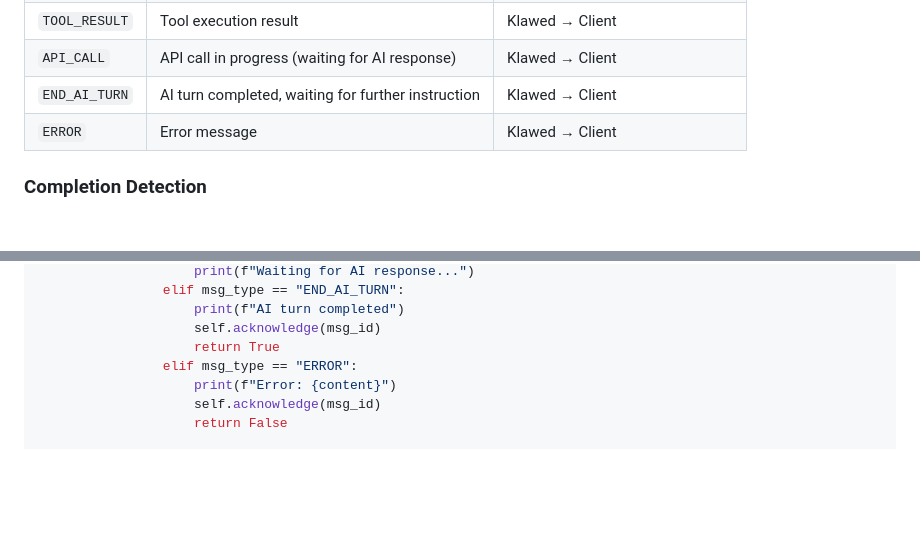
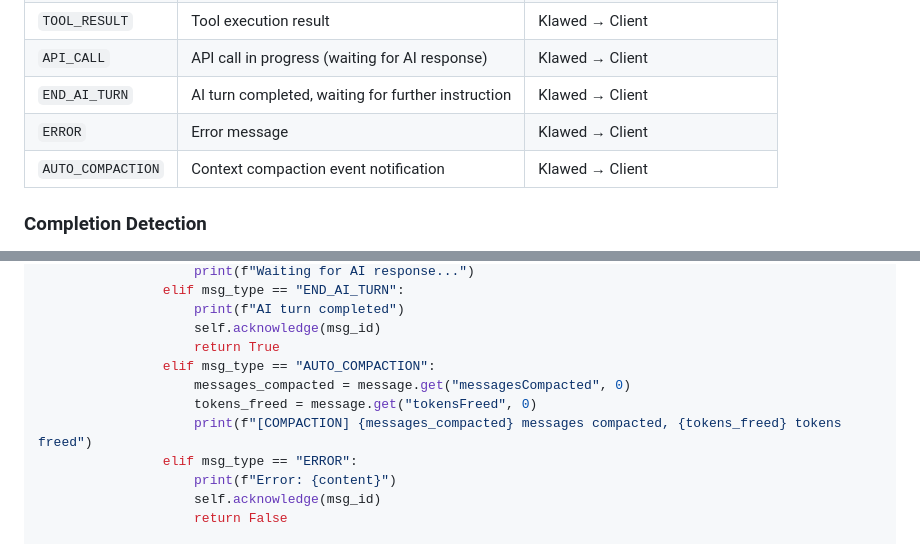
Before and after one commit to nmnduy/klawed, a Markdown page: docs/sqlite-queue.md, 2 parts joined by grey strips. GitHub-like rendering; blank space fills up the shorter version.

```diff
--- a/docs/sqlite-queue.md
+++ b/docs/sqlite-queue.md
@@ -55,6 +55,7 @@ All messages in the `message` field are JSON objects with a `messageType` field.
 | `API_CALL` | API call in progress (waiting for AI response) | Klawed → Client |
 | `END_AI_TURN` | AI turn completed, waiting for further instruction | Klawed → Client |
 | `ERROR` | Error message | Klawed → Client |
+| `AUTO_COMPACTION` | Context compaction event notification | Klawed → Client |
 
 ### Completion Detection
 
@@ -514,6 +552,10 @@ class KlawedSQLiteClient:
                     print(f"AI turn completed")
                     self.acknowledge(msg_id)
                     return True
+                elif msg_type == "AUTO_COMPACTION":
+                    messages_compacted = message.get("messagesCompacted", 0)
+                    tokens_freed = message.get("tokensFreed", 0)
+                    print(f"[COMPACTION] {messages_compacted} messages compacted, {tokens_freed} tokens freed")
                 elif msg_type == "ERROR":
                     print(f"Error: {content}")
                     self.acknowledge(msg_id)
```
Also changed, not shown: other parts of docs/sqlite-queue.md (+47 -0 lines).
